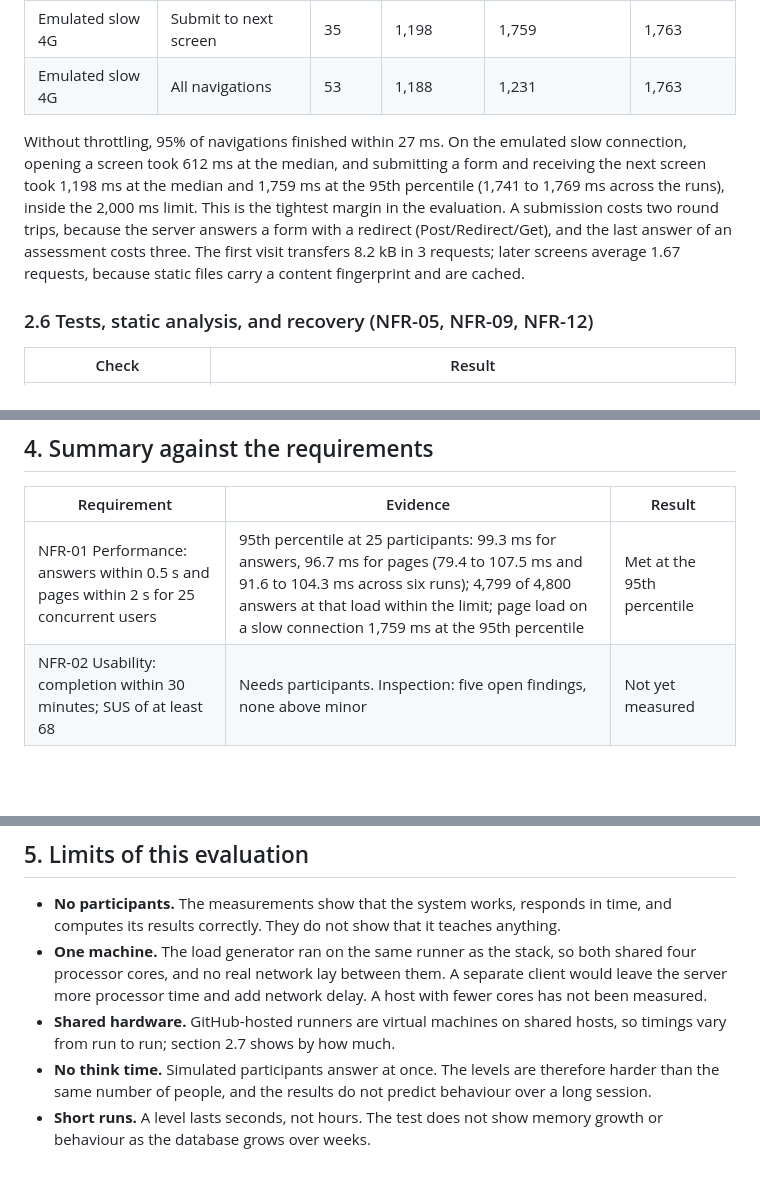
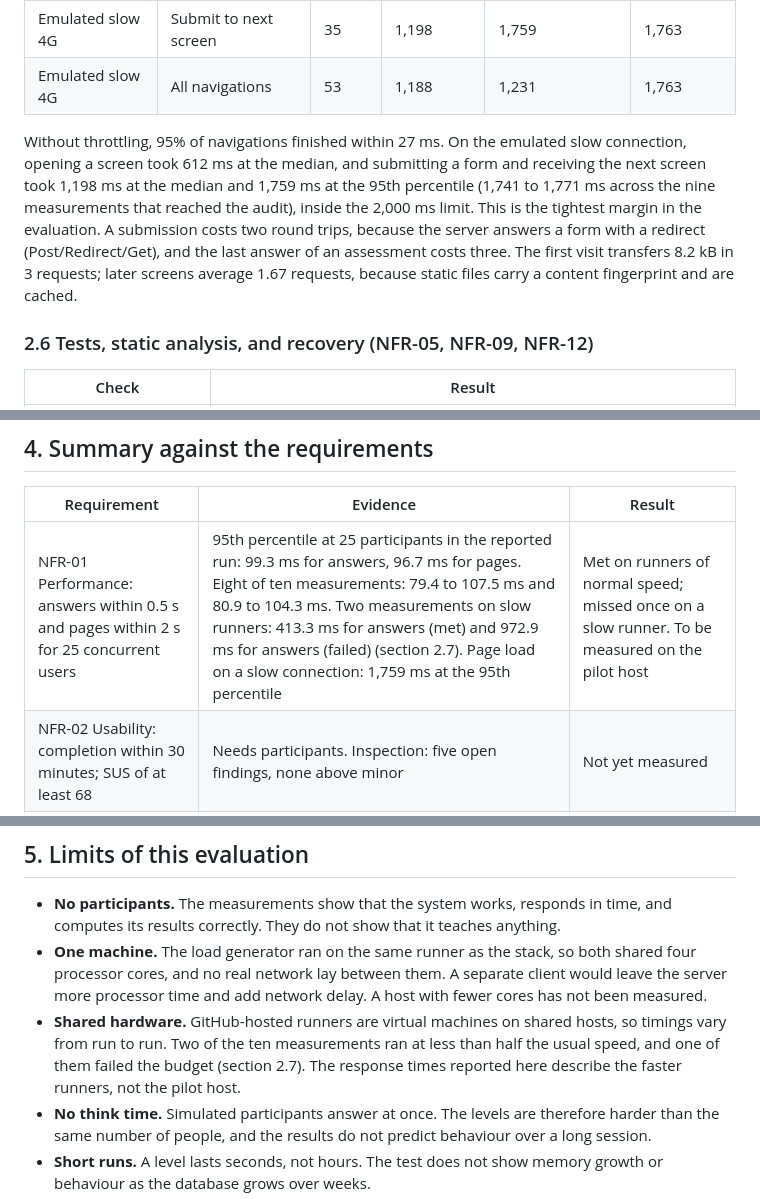
Before and after one commit to KhadheraaMuaydhMohammedAlHajebi-glitch/PhishAware, a Markdown page: docs/evaluation.md, 3 parts joined by grey strips. Drawn GitHub-style; blank space fills up the shorter version.

```diff
--- a/docs/evaluation.md
+++ b/docs/evaluation.md
@@ -86,7 +86,7 @@ The load test times requests. A participant experiences something else: the time
 | Emulated slow 4G | Submit to next screen | 35 | 1,198 | 1,759 | 1,763 |
 | Emulated slow 4G | All navigations | 53 | 1,188 | 1,231 | 1,763 |
 
-Without throttling, 95% of navigations finished within 27 ms. On the emulated slow connection, opening a screen took 612 ms at the median, and submitting a form and receiving the next screen took 1,198 ms at the median and 1,759 ms at the 95th percentile (1,741 to 1,769 ms across the runs), inside the 2,000 ms limit. This is the tightest margin in the evaluation. A submission costs two round trips, because the server answers a form with a redirect (Post/Redirect/Get), and the last answer of an assessment costs three. The first visit transfers 8.2 kB in 3 requests; later screens average 1.67 requests, because static files carry a content fingerprint and are cached.
+Without throttling, 95% of navigations finished within 27 ms. On the emulated slow connection, opening a screen took 612 ms at the median, and submitting a form and receiving the next screen took 1,198 ms at the median and 1,759 ms at the 95th percentile (1,741 to 1,771 ms across the nine measurements that reached the audit), inside the 2,000 ms limit. This is the tightest margin in the evaluation. A submission costs two round trips, because the server answers a form with a redirect (Post/Redirect/Get), and the last answer of an assessment costs three. The first visit transfers 8.2 kB in 3 requests; later screens average 1.67 requests, because static files carry a content fingerprint and are cached.
 
 ### 2.6 Tests, static analysis, and recovery (NFR-05, NFR-09, NFR-12)
 
@@ -196,7 +207,7 @@ No finding is rated major or catastrophic. The five open findings are planned fo
 
 | Requirement | Evidence | Result |
 |---|---|---|
-| NFR-01 Performance: answers within 0.5 s and pages within 2 s for 25 concurrent users | 95th percentile at 25 participants: 99.3 ms for answers, 96.7 ms for pages (79.4 to 107.5 ms and 91.6 to 104.3 ms across six runs); 4,799 of 4,800 answers at that load within the limit; page load on a slow connection 1,759 ms at the 95th percentile | Met at the 95th percentile |
+| NFR-01 Performance: answers within 0.5 s and pages within 2 s for 25 concurrent users | 95th percentile at 25 participants in the reported run: 99.3 ms for answers, 96.7 ms for pages. Eight of ten measurements: 79.4 to 107.5 ms and 80.9 to 104.3 ms. Two measurements on slow runners: 413.3 ms for answers (met) and 972.9 ms for answers (failed) (section 2.7). Page load on a slow connection: 1,759 ms at the 95th percentile | Met on runners of normal speed; missed once on a slow runner. To be measured on the pilot host |
 | NFR-02 Usability: completion within 30 minutes; SUS of at least 68 | Needs participants. Inspection: five open findings, none above minor | Not yet measured |
 | NFR-03 Accessibility: core WCAG 2.1 AA checks | 0 axe-core violations; 1,915 scripted checks, none failed; keyboard-only journey completed | Met for the automated checks |
 | NFR-04 Portability: current browsers at 360 to 1,920 px | Journey completed in Chromium, Firefox, and WebKit; no layout failure | Met |
@@ -208,7 +219,7 @@ No finding is rated major or catastrophic. The five open findings are planned fo
 
 - **No participants.** The measurements show that the system works, responds in time, and computes its results correctly. They do not show that it teaches anything.
 - **One machine.** The load generator ran on the same runner as the stack, so both shared four processor cores, and no real network lay between them. A separate client would leave the server more processor time and add network delay. A host with fewer cores has not been measured.
-- **Shared hardware.** GitHub-hosted runners are virtual machines on shared hosts, so timings vary from run to run; section 2.7 shows by how much.
+- **Shared hardware.** GitHub-hosted runners are virtual machines on shared hosts, so timings vary from run to run. Two of the ten measurements ran at less than half the usual speed, and one of them failed the budget (section 2.7). The response times reported here describe the faster runners, not the pilot host.
 - **No think time.** Simulated participants answer at once. The levels are therefore harder than the same number of people, and the results do not predict behaviour over a long session.
 - **Short runs.** A level lasts seconds, not hours. The test does not show memory growth or behaviour as the database grows over weeks.
 - **One evaluator.** See section 3.3.
```
Also changed, not shown: other parts of docs/evaluation.md (+30 -19 lines), docs/deployment.md (+1 -1 lines), docs/releases/v0.6.0.md (+2 -2 lines).
